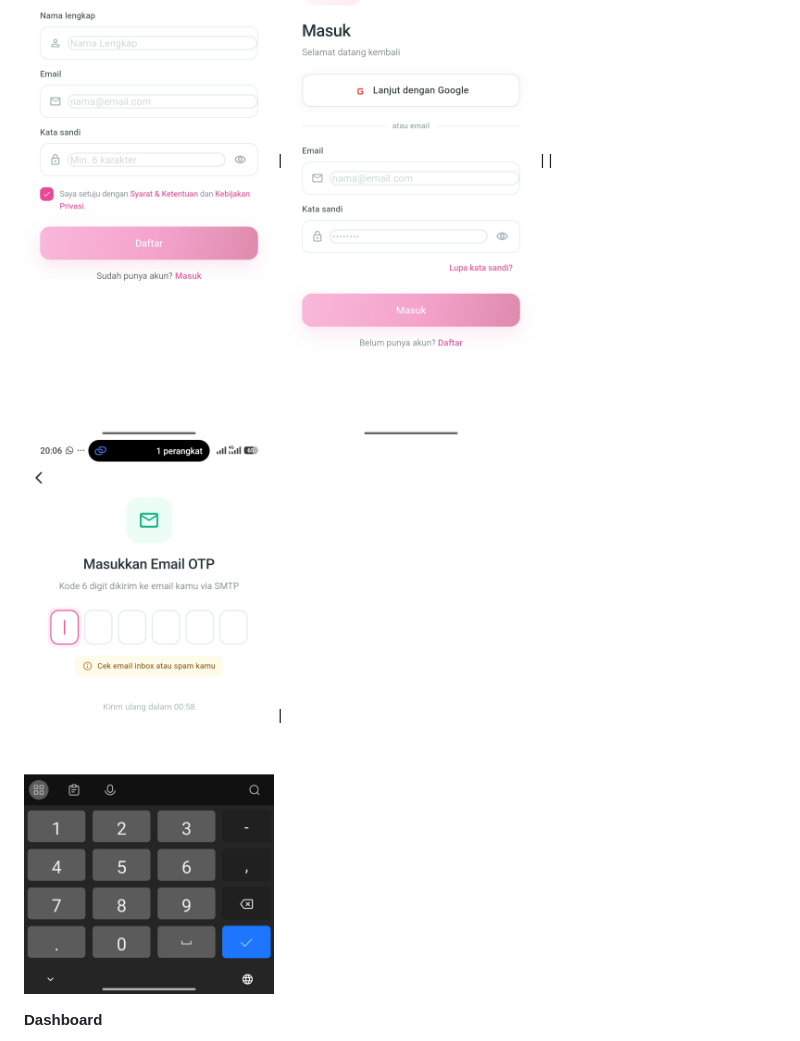
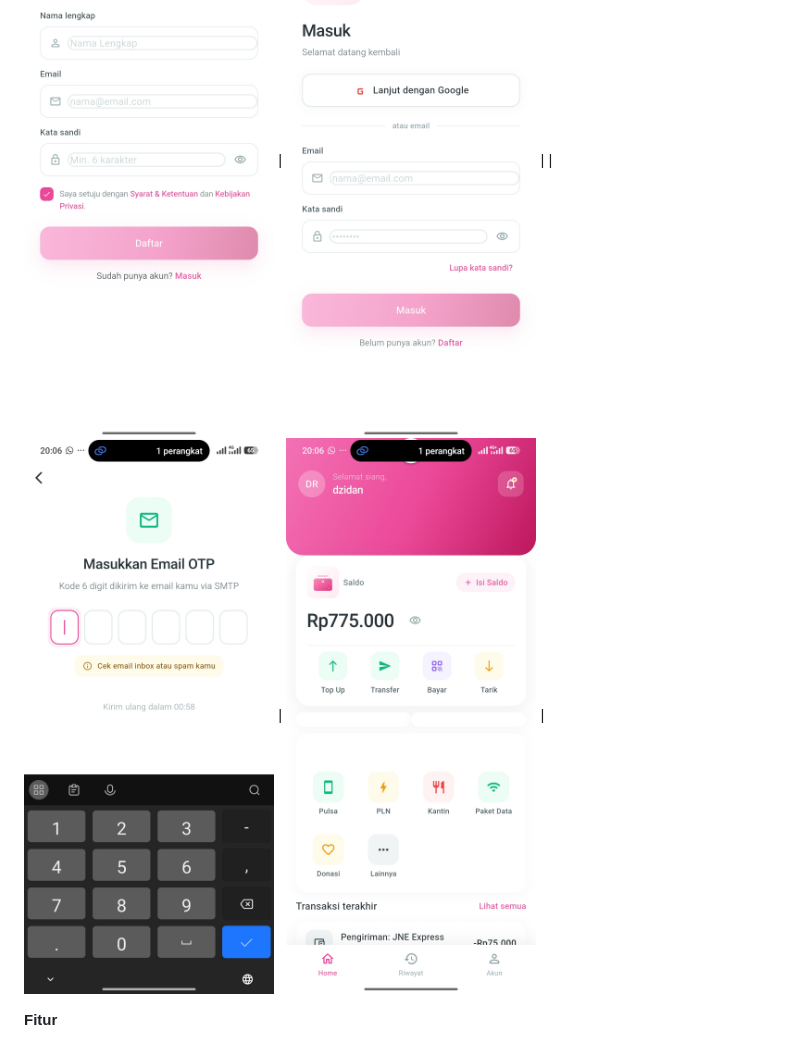
Before and after one commit to KishiEdward/front-skewallet, a Markdown page: README.md, the part around one of its changes. Drawn GitHub-style.

```diff
--- a/README.md
+++ b/README.md
@@ -39,7 +39,7 @@ Lihat demo aplikasi dan alur fitur yang tersedia dalam video berikut.
 
 | <img src="assets/screenshots/1_firstview.jpg" width="250"/> | <img src="assets/screenshots/2_inputpinlogin.jpg" width="250"/> |
 | <img src="assets/screenshots/3_regis.jpg" width="250"/> | <img src="assets/screenshots/5_login.jpg" width="250"/> |
-| <img src="assets/screenshots/6_otpverif.jpg" width="250"/> |
+| <img src="assets/screenshots/6_otpverif.jpg" width="250"/> | <img src="assets/screenshots/7_dashboard.jpg" width="250"/> |
 
-**Dashboard**
+**Fitur**
 
```
Also changed, not shown: other parts of README.md (+7 -3 lines).
